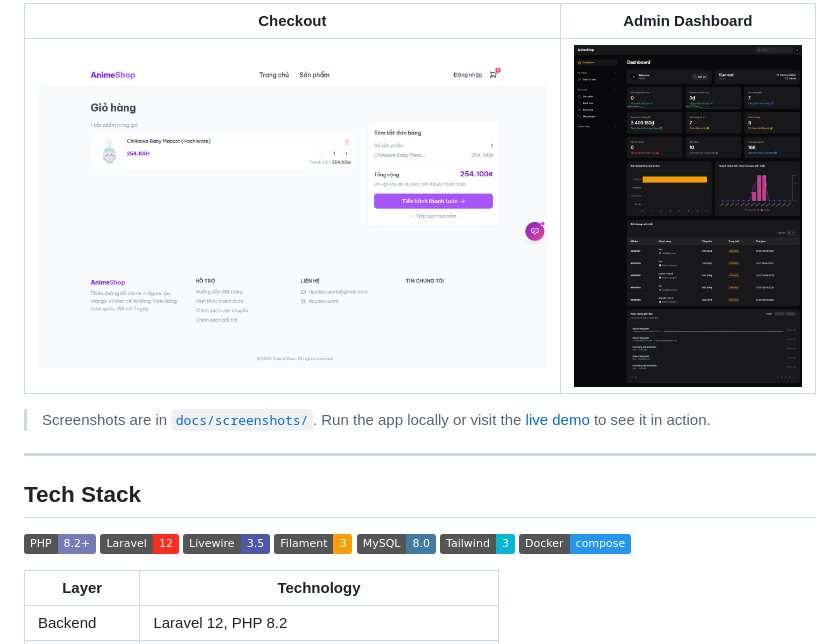
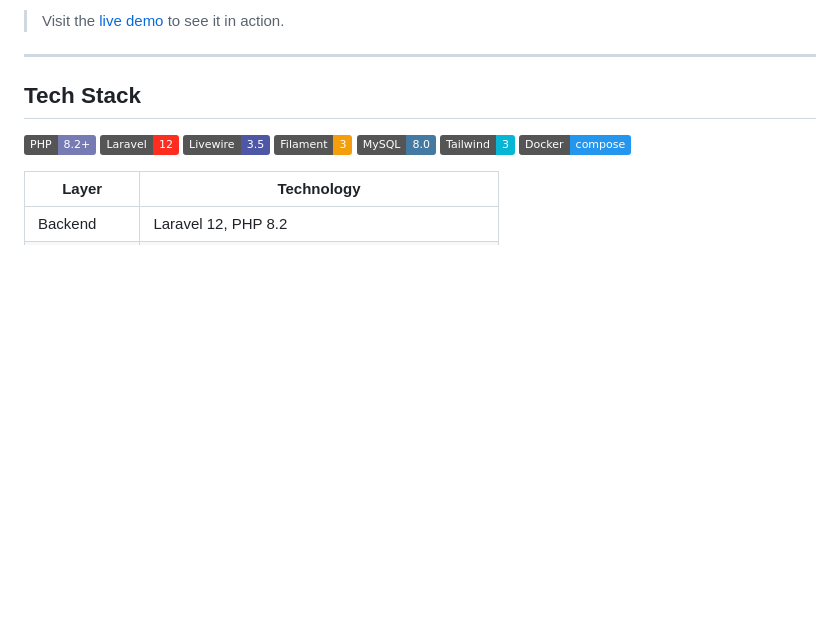
Before and after one commit to DucGameDev/anime-shop, a Markdown page: README.md, the part around one of its changes. GitHub-like rendering; badges without logos; blank space fills up the shorter version.

Commit message:
docs: sửa layout screenshots dùng HTML table để hiển thị đồng đều

```diff
--- a/README.md
+++ b/README.md
@@ -14,9 +33,5 @@ A full-featured e-commerce web application for anime merchandise (figures, appar
 
-| Checkout | Admin Dashboard |
-|---|---|
-| ![Checkout](docs/screenshots/checkout.png) | ![Admin](docs/screenshots/admin.png) |
-
-> Screenshots are in [`docs/screenshots/`](docs/screenshots/). Run the app locally or visit the [live demo](https://shop.ducdev.work) to see it in action.
+> Visit the [live demo](https://shop.ducdev.work) to see it in action.
 
 ---
 
```
Also changed, not shown: other parts of README.md (+22 -3 lines).
